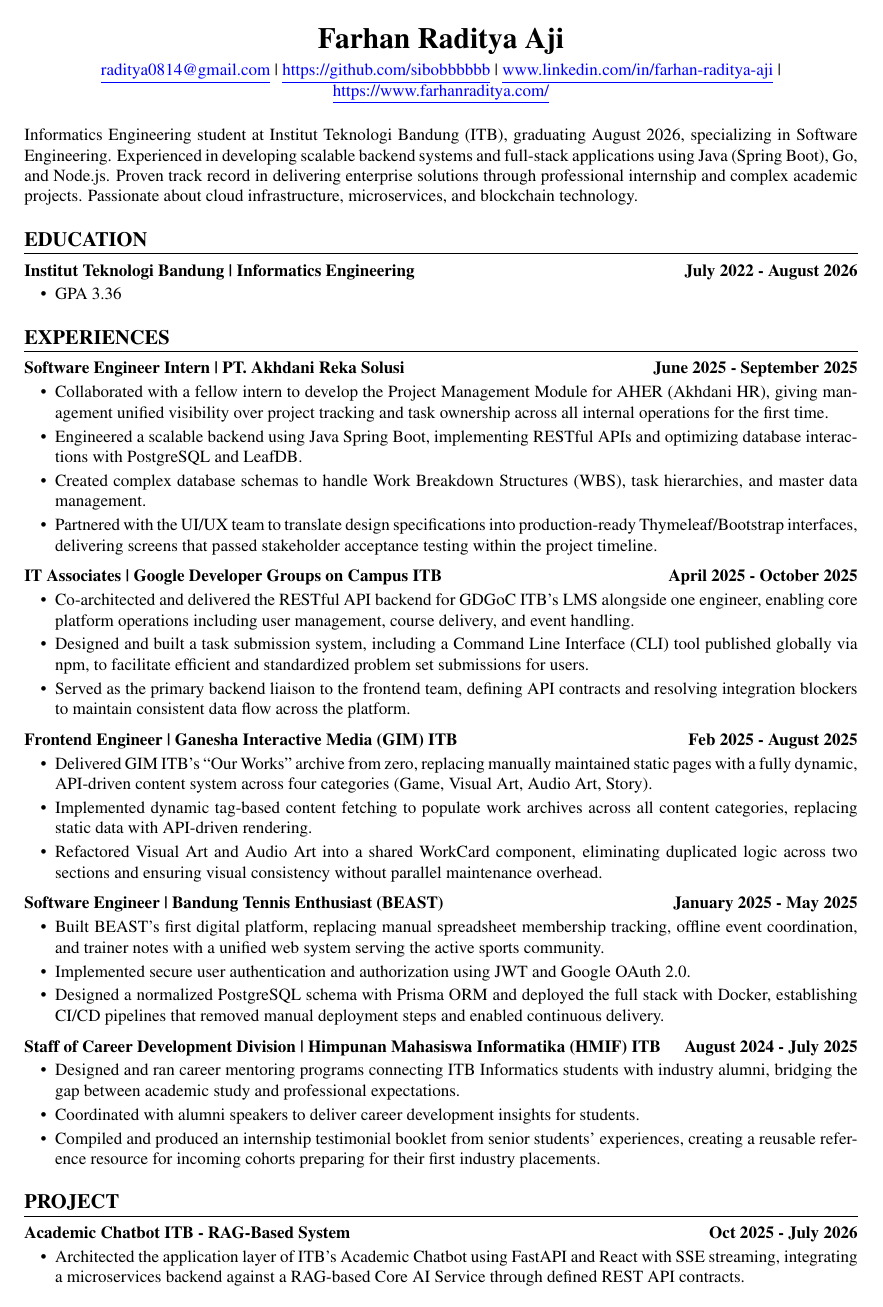
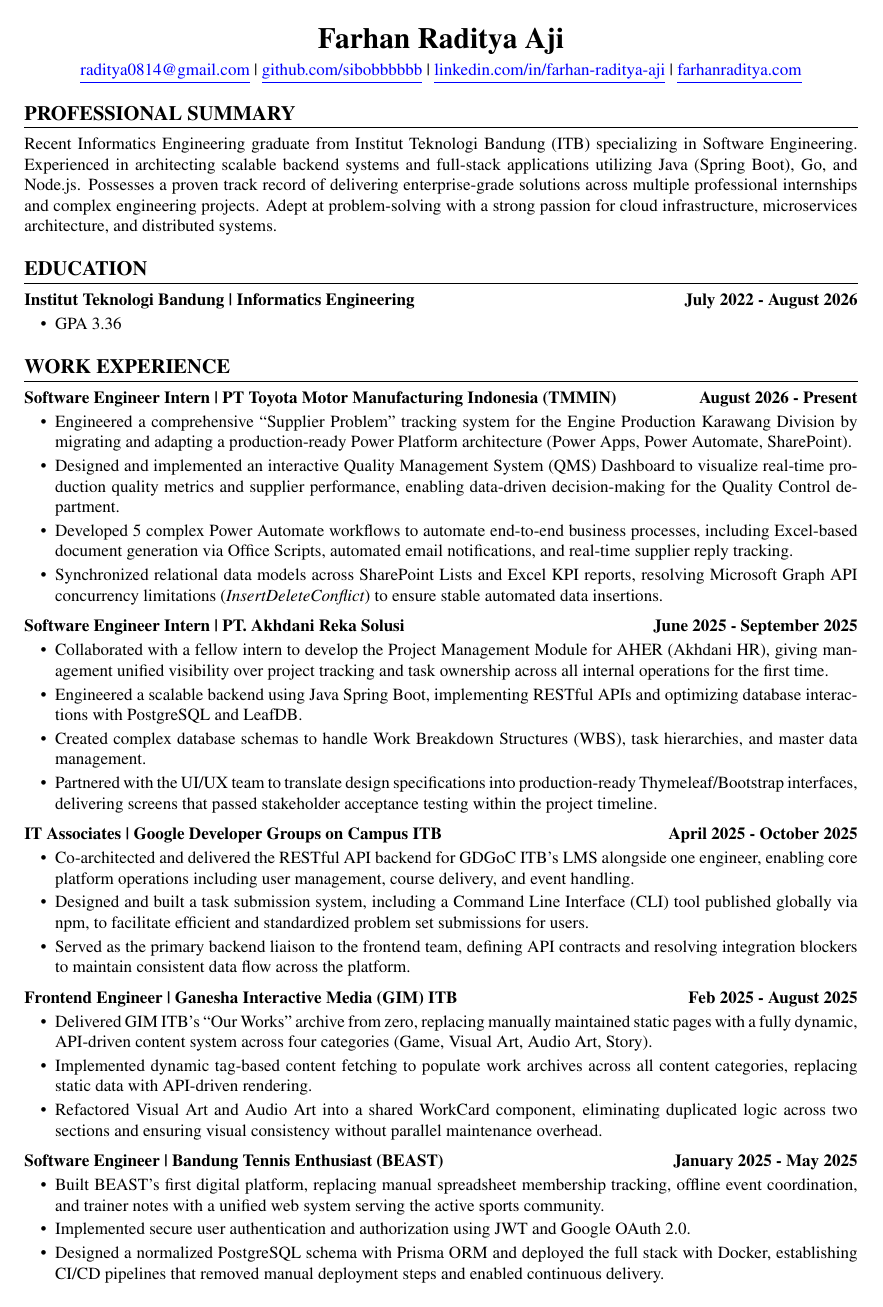
Before and after one commit to sibobbbbbb/curriculum-vitae, a LaTeX CV (cv/cv.tex): page 1 of 2. Compiled offline with pdfLaTeX.

Commit message:
chore: update cv

```diff
--- a/cv/cv.tex
+++ b/cv/cv.tex
@@ -28,14 +28,14 @@
 \begin{center}
     {\LARGE \textbf{Farhan Raditya Aji}} \\[4pt]
     \href{mailto:raditya0814@gmail.com}{\underline{raditya0814@gmail.com}} \textbar{}
-    \href{https://github.com/sibobbbbbb}{\underline{https://github.com/sibobbbbbb}} \textbar{}
-    \href{https://www.linkedin.com/in/farhan-raditya-aji}{\underline{www.linkedin.com/in/farhan-raditya-aji}} \textbar{}
-    \href{https://www.farhanraditya.com/}{\underline{https://www.farhanraditya.com/}}
+    \href{https://github.com/sibobbbbbb}{\underline{github.com/sibobbbbbb}} \textbar{}
+    \href{https://www.linkedin.com/in/farhan-raditya-aji}{\underline{linkedin.com/in/farhan-raditya-aji}} \textbar{}
+    \href{https://www.farhanraditya.com/}{\underline{farhanraditya.com}}
 \end{center}
 
-\vspace{4pt}
+\section*{PROFESSIONAL SUMMARY}
 \noindent
-Informatics Engineering student at Institut Teknologi Bandung (ITB), graduating August 2026, specializing in Software Engineering. Experienced in developing scalable backend systems and full-stack applications using Java (Spring Boot), Go, and Node.js. Proven track record in delivering enterprise solutions through professional internship and complex academic projects. Passionate about cloud infrastructure, microservices, and blockchain technology.
+Recent Informatics Engineering graduate from Institut Teknologi Bandung (ITB) specializing in Software Engineering. Experienced in architecting scalable backend systems and full-stack applications utilizing Java (Spring Boot), Go, and Node.js. Possesses a proven track record of delivering enterprise-grade solutions across multiple professional internships and complex engineering projects. Adept at problem-solving with a strong passion for cloud infrastructure, microservices architecture, and distributed systems.
 
 % -- EDUCATION --
 \section*{EDUCATION}
@@ -46,7 +46,17 @@
 \end{itemize}
 
 % -- EXPERIENCES --
-\section*{EXPERIENCES}
+\section*{WORK EXPERIENCE}
+\noindent
+\textbf{Software Engineer Intern \textbar{} PT Toyota Motor Manufacturing Indonesia (TMMIN)} \hfill \textbf{August 2026 - Present}
+\begin{itemize}[leftmargin=0.25in, topsep=2pt, itemsep=0pt, parsep=2pt]
+    \item Engineered a comprehensive ``Supplier Problem'' tracking system for the Engine Production Karawang Division by migrating and adapting a production-ready Power Platform architecture (Power Apps, Power Automate, SharePoint).
+    \item Designed and implemented an interactive Quality Management System (QMS) Dashboard to visualize real-time production quality metrics and supplier performance, enabling data-driven decision-making for the Quality Control department.
+    \item Developed 5 complex Power Automate workflows to automate end-to-end business processes, including Excel-based document generation via Office Scripts, automated email notifications, and real-time supplier reply tracking.
+    \item Synchronized relational data models across SharePoint Lists and Excel KPI reports, resolving Microsoft Graph API concurrency limitations (\textit{InsertDeleteConflict}) to ensure stable automated data insertions.
+\end{itemize}
+
+\vspace{4pt}
 \noindent
 \textbf{Software Engineer Intern \textbar{} PT. Akhdani Reka Solusi} \hfill \textbf{June 2025 - September 2025}
 \begin{itemize}[leftmargin=0.25in, topsep=2pt, itemsep=0pt, parsep=2pt]
@@ -93,10 +103,7 @@
 \end{itemize}
 
 % -- PROJECT --
-\section*{PROJECT}
+\section*{PROJECTS}
 \noindent
 \textbf{Academic Chatbot ITB - RAG-Based System} \hfill \textbf{Oct 2025 - July 2026}
 \begin{itemize}[leftmargin=0.25in, topsep=2pt, itemsep=0pt, parsep=2pt]
-    \item Architected the application layer of ITB's Academic Chatbot using FastAPI and React with SSE streaming, integrating a microservices backend against a RAG-based Core AI Service through defined REST API contracts.
-    \item Designed a distributed corpus synchronization mechanism between PostgreSQL and ChromaDB, preventing the system from serving answers grounded in superseded academic regulations after any document mutation.
-    \item Built an answer provenance tracking module using contextual snapshots, ensuring every response can be independently verified against the regulation version that was active at query time, creating a critical guarantee for an institutional decision-support system.
```
Also changed, not shown: cv/cv.pdf, cv/cv.tex (5 more changed lines).
